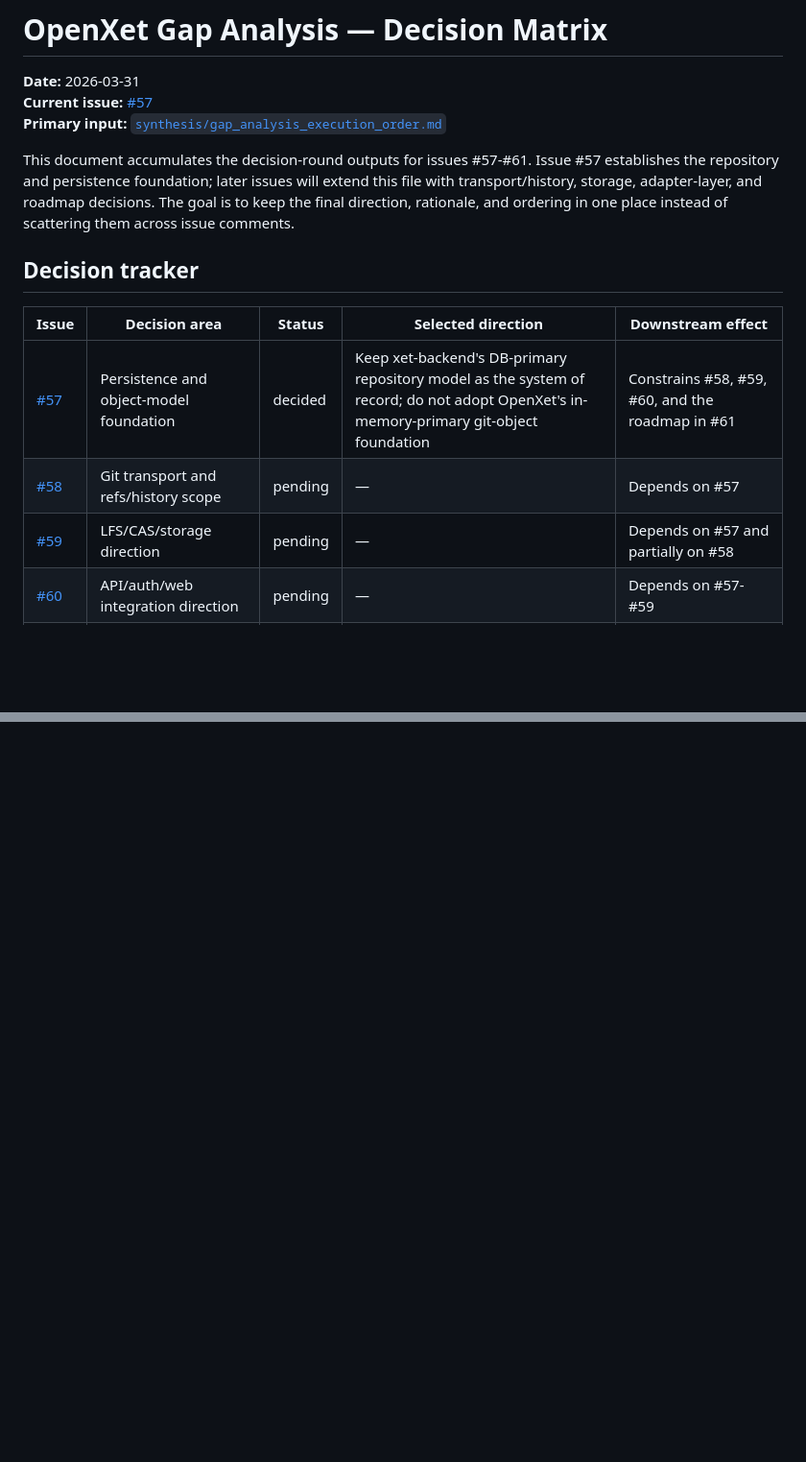
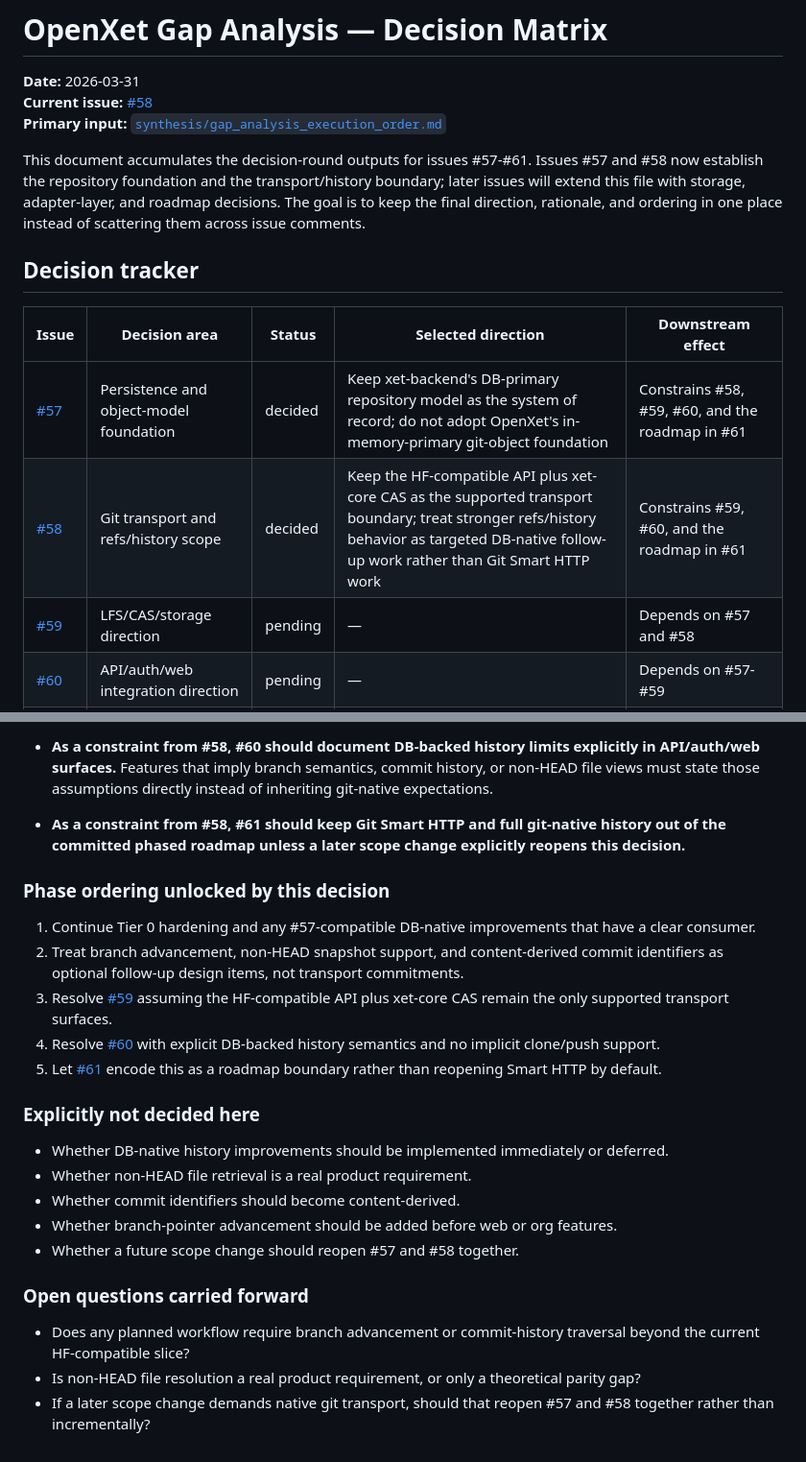
Before and after one commit to Atena-IT/open-hub, a Markdown page: docs/openxet_gap_analysis/decision_matrix.md, 2 parts joined by grey strips. Shown at 96% size. Rendered like a GitHub page; blank space fills up the shorter version.

Commit message:
docs(openxet): choose git transport boundary for decision round (#58)
Extend the shared decision matrix with the transport and refs/history
decision for the OpenXet gap-analysis round. Keep the HF-compatible API
plus xet-core CAS as the supported transport boundary, reject Git Smart
HTTP for the current roadmap, and preserve later issues as downstream
constraints rather than pre-decided work.

Co-Authored-By: Claude Opus 4.6 <noreply@anthropic.com>

```diff
--- a/docs/openxet_gap_analysis/decision_matrix.md
+++ b/docs/openxet_gap_analysis/decision_matrix.md
@@ -1,18 +1,18 @@
 # OpenXet Gap Analysis — Decision Matrix
 
 **Date:** 2026-03-31
-**Current issue:** [#57](https://github.com/Atena-IT/open-hub/issues/57)
+**Current issue:** [#58](https://github.com/Atena-IT/open-hub/issues/58)
 **Primary input:** [`synthesis/gap_analysis_execution_order.md`](synthesis/gap_analysis_execution_order.md)
 
-This document accumulates the decision-round outputs for issues #57-#61. Issue #57 establishes the repository and persistence foundation; later issues will extend this file with transport/history, storage, adapter-layer, and roadmap decisions. The goal is to keep the final direction, rationale, and ordering in one place instead of scattering them across issue comments.
+This document accumulates the decision-round outputs for issues #57-#61. Issues #57 and #58 now establish the repository foundation and the transport/history boundary; later issues will extend this file with storage, adapter-layer, and roadmap decisions. The goal is to keep the final direction, rationale, and ordering in one place instead of scattering them across issue comments.
 
 ## Decision tracker
 
 | Issue | Decision area | Status | Selected direction | Downstream effect |
 | --- | --- | --- | --- | --- |
 | [#57](https://github.com/Atena-IT/open-hub/issues/57) | Persistence and object-model foundation | decided | Keep xet-backend's DB-primary repository model as the system of record; do not adopt OpenXet's in-memory-primary git-object foundation | Constrains #58, #59, #60, and the roadmap in #61 |
-| [#58](https://github.com/Atena-IT/open-hub/issues/58) | Git transport and refs/history scope | pending | — | Depends on #57 |
-| [#59](https://github.com/Atena-IT/open-hub/issues/59) | LFS/CAS/storage direction | pending | — | Depends on #57 and partially on #58 |
+| [#58](https://github.com/Atena-IT/open-hub/issues/58) | Git transport and refs/history scope | decided | Keep the HF-compatible API plus xet-core CAS as the supported transport boundary; treat stronger refs/history behavior as targeted DB-native follow-up work rather than Git Smart HTTP work | Constrains #59, #60, and the roadmap in #61 |
+| [#59](https://github.com/Atena-IT/open-hub/issues/59) | LFS/CAS/storage direction | pending | — | Depends on #57 and #58 |
 | [#60](https://github.com/Atena-IT/open-hub/issues/60) | API/auth/web integration direction | pending | — | Depends on #57-#59 |
 | [#61](https://github.com/Atena-IT/open-hub/issues/61) | Phased implementation roadmap approval | pending | — | Depends on #57-#60 |
 
@@ -75,0 +107,25 @@ If future requirements demand richer history semantics, tree snapshots, or diff
+- **As a constraint from #58, #60 should document DB-backed history limits explicitly in API/auth/web surfaces.** Features that imply branch semantics, commit history, or non-HEAD file views must state those assumptions directly instead of inheriting git-native expectations.
+
+- **As a constraint from #58, #61 should keep Git Smart HTTP and full git-native history out of the committed phased roadmap unless a later scope change explicitly reopens this decision.**
+
+### Phase ordering unlocked by this decision
+
+1. Continue Tier 0 hardening and any #57-compatible DB-native improvements that have a clear consumer.
+2. Treat branch advancement, non-HEAD snapshot support, and content-derived commit identifiers as optional follow-up design items, not transport commitments.
+3. Resolve [#59](https://github.com/Atena-IT/open-hub/issues/59) assuming the HF-compatible API plus xet-core CAS remain the only supported transport surfaces.
+4. Resolve [#60](https://github.com/Atena-IT/open-hub/issues/60) with explicit DB-backed history semantics and no implicit clone/push support.
+5. Let [#61](https://github.com/Atena-IT/open-hub/issues/61) encode this as a roadmap boundary rather than reopening Smart HTTP by default.
+
+### Explicitly not decided here
+
+- Whether DB-native history improvements should be implemented immediately or deferred.
+- Whether non-HEAD file retrieval is a real product requirement.
+- Whether commit identifiers should become content-derived.
+- Whether branch-pointer advancement should be added before web or org features.
+- Whether a future scope change should reopen #57 and #58 together.
+
+### Open questions carried forward
+
+- Does any planned workflow require branch advancement or commit-history traversal beyond the current HF-compatible slice?
+- Is non-HEAD file resolution a real product requirement, or only a theoretical parity gap?
+- If a later scope change demands native git transport, should that reopen #57 and #58 together rather than incrementally?
```
Also changed, not shown: other parts of docs/openxet_gap_analysis/decision_matrix.md (+31 -0 lines).
